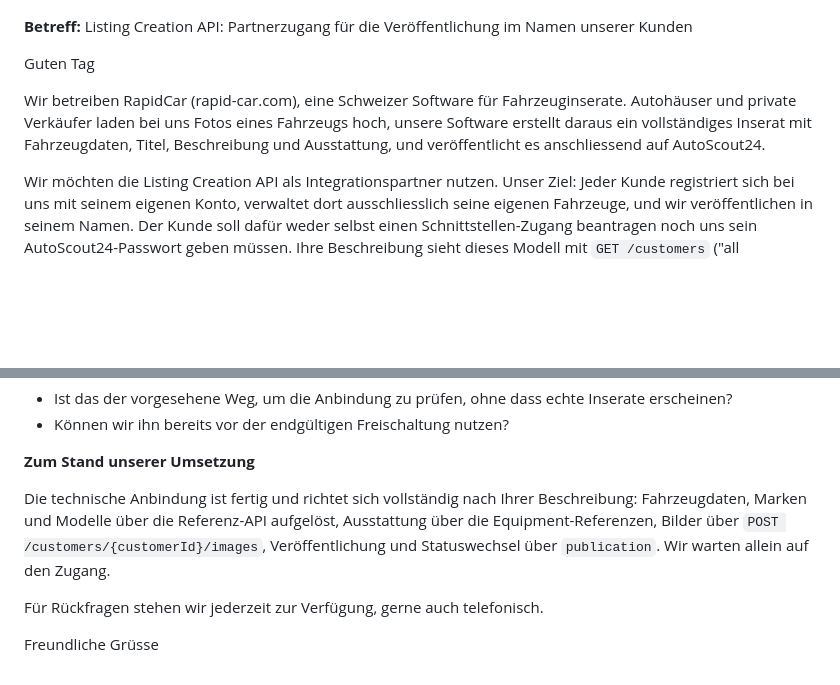
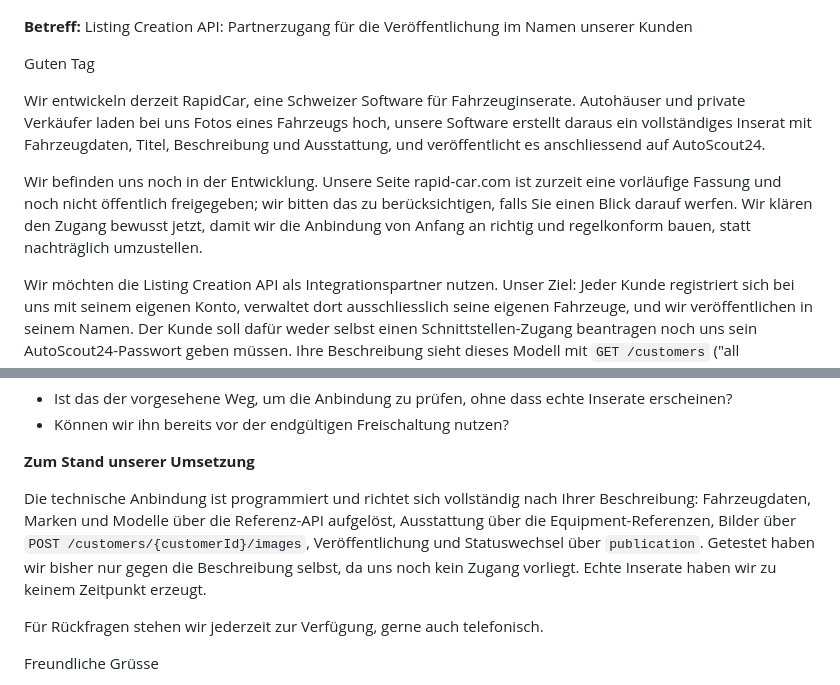
Before and after one commit to MaseSites/RapidCar, a Markdown page: docs/autoscout24-anfrage-mail.md, 2 parts joined by grey strips. GitHub-like rendering; blank space fills up the shorter version.

Commit message:
docs: Anfrage nennt den Entwicklungsstand offen
Die Mail sagt jetzt klar, dass RapidCar noch entwickelt wird und
rapid-car.com eine vorlaeufige Fassung ist. Ausserdem, dass bisher nur
gegen die Beschreibung getestet wurde und nie echte Inserate entstanden.

Co-Authored-By: Claude Opus 5 <noreply@anthropic.com>

```diff
--- a/docs/autoscout24-anfrage-mail.md
+++ b/docs/autoscout24-anfrage-mail.md
@@ -13,11 +13,17 @@ Vor dem Senden ausfüllen: die eckigen Klammern am Ende.
 
 Guten Tag
 
-Wir betreiben RapidCar (rapid-car.com), eine Schweizer Software für
+Wir entwickeln derzeit RapidCar, eine Schweizer Software für
 Fahrzeuginserate. Autohäuser und private Verkäufer laden bei uns Fotos eines
 Fahrzeugs hoch, unsere Software erstellt daraus ein vollständiges Inserat mit
 Fahrzeugdaten, Titel, Beschreibung und Ausstattung, und veröffentlicht es
 anschliessend auf AutoScout24.
+
+Wir befinden uns noch in der Entwicklung. Unsere Seite rapid-car.com ist
+zurzeit eine vorläufige Fassung und noch nicht öffentlich freigegeben; wir
+bitten das zu berücksichtigen, falls Sie einen Blick darauf werfen. Wir
+klären den Zugang bewusst jetzt, damit wir die Anbindung von Anfang an
+richtig und regelkonform bauen, statt nachträglich umzustellen.
 
 Wir möchten die Listing Creation API als Integrationspartner nutzen. Unser
 Ziel: Jeder Kunde registriert sich bei uns mit seinem eigenen Konto, verwaltet
@@ -91,11 +97,13 @@ Wir haben den Header `X-Testmode` in Ihrer Beschreibung gefunden.
 
 **Zum Stand unserer Umsetzung**
 
-Die technische Anbindung ist fertig und richtet sich vollständig nach Ihrer
-Beschreibung: Fahrzeugdaten, Marken und Modelle über die Referenz-API
+Die technische Anbindung ist programmiert und richtet sich vollständig nach
+Ihrer Beschreibung: Fahrzeugdaten, Marken und Modelle über die Referenz-API
 aufgelöst, Ausstattung über die Equipment-Referenzen, Bilder über
 `POST /customers/{customerId}/images`, Veröffentlichung und Statuswechsel über
-`publication`. Wir warten allein auf den Zugang.
+`publication`. Getestet haben wir bisher nur gegen die Beschreibung selbst,
+da uns noch kein Zugang vorliegt. Echte Inserate haben wir zu keinem
+Zeitpunkt erzeugt.
 
 Für Rückfragen stehen wir jederzeit zur Verfügung, gerne auch telefonisch.
 
```
